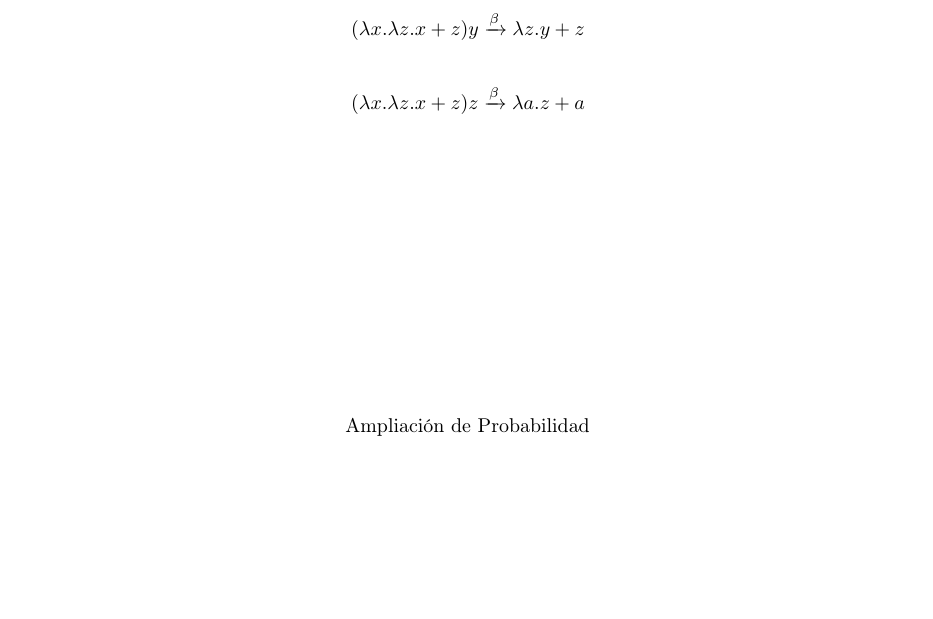
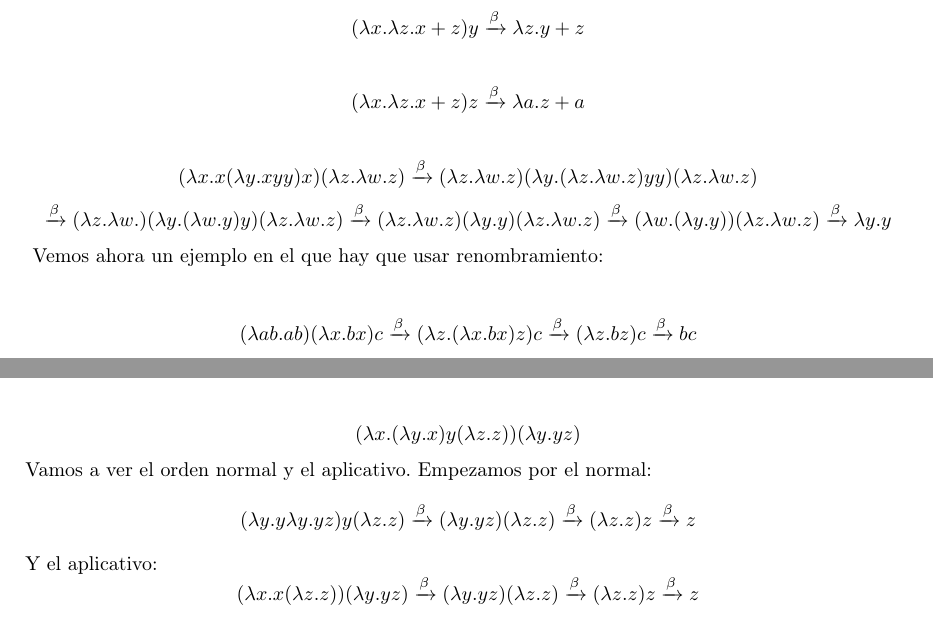
Before and after one commit to Paco-m-c/Apuntes-5-PCEO, a LaTeX book (Programación para la IA/main.tex): part of page 2 of 2 before the commit and two parts of pages 2 and 3 of 3 after it, the two joined at a grey line, cut so that both start at the same text, the shorter picture padded with empty space. Compiled offline with pdfLaTeX.

Commit message:
PIA 20/9

```diff
--- a/Programación para la IA/main.tex
+++ b/Programación para la IA/main.tex
@@ -59,6 +59,15 @@ $$ (\lambda x.\lambda z.x+z)y \xrightarrow{\beta} \lambda z.y+z $$
 
 $$ (\lambda x.\lambda z.x+z)z \xrightarrow{\beta} \lambda a.z+a $$
 
+$$ (\lambda x.x (\lambda y.xyy)x)(\lambda z.\lambda w.z) \xrightarrow{\beta} (\lambda z.\lambda w. z)(\lambda y.(\lambda z.\lambda w.z)yy)(\lambda z.\lambda w.z) $$
+$$ \xrightarrow{\beta} (\lambda z.\lambda w.)(\lambda  y.(\lambda w.y)y) (\lambda z.\lambda w.z) \xrightarrow{\beta} (\lambda  z.\lambda w.z)(\lambda y.y)(\lambda z.\lambda w .z) \xrightarrow{\beta} (\lambda w.(\lambda y.y) )(\lambda z.\lambda w.z) \xrightarrow{\beta} \lambda y.y$$
+\vspace{5mm} Vemos ahora un ejemplo en el que hay que usar renombramiento:
+$$ (\lambda ab. ab) (\lambda x.bx) c \xrightarrow{\beta} (\lambda z.(\lambda x.bx)z)c \xrightarrow{\beta} (\lambda z.bz)c \xrightarrow{\beta} bc $$
 
+$$ (\lambda x.(\lambda y.x) y(\lambda z.z))(\lambda y.yz) $$
+Vamos a ver el orden normal y el aplicativo. Empezamos por el normal:
+$$ (\lambda y.y\lambda y.yz)y(\lambda z.z) \xrightarrow{\beta} (\lambda y.yz)(\lambda z.z) \xrightarrow{\beta}(\lambda z.z)z \xrightarrow{\beta} z $$
+Y el aplicativo:
+$$ (\lambda x.x(\lambda z.z))(\lambda y.yz) \xrightarrow{\beta} (\lambda y.yz)(\lambda z.z) \xrightarrow{\beta}(\lambda z.z)z \xrightarrow{\beta} z $$
 
 \end{document}
```
Also changed, not shown: Programación para la IA/main.pdf.
